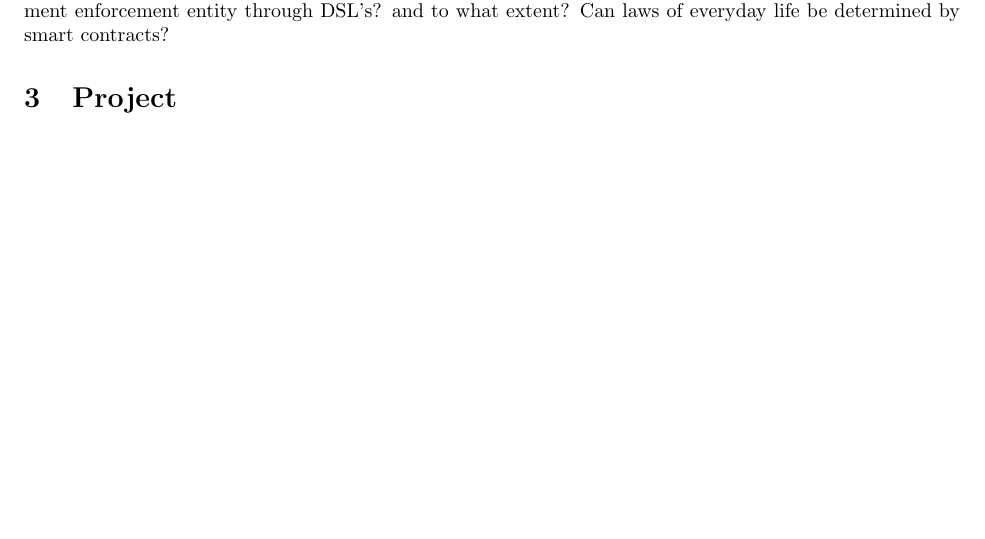
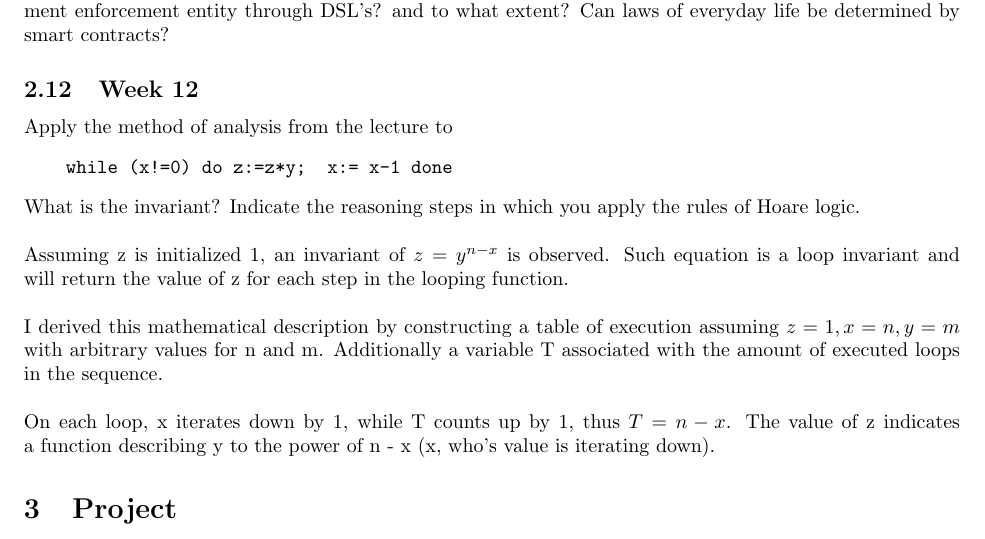
Before and after one commit to tylew/354-Programming-Languages, a LaTeX paper (report/report.tex): part of page 15 of 16, cut so that both start at the same text, the shorter picture padded with empty space. Compiled offline with pdfLaTeX.

Commit message:
homework 12

```diff
--- a/report/report.tex
+++ b/report/report.tex
@@ -576,6 +576,24 @@ A domain specific programming language (DSL) for financial contracts.
 \\\\
 What if the logic of our justice system was so fine-tuned it could be described in a DSL with precise inputs producing clear outputs? Before that though, we must of course consider legal contracts. Such DSL contracting languages have been proposed and developed mainly in the last 10 years, but none have achieved a legally recognized status. Despite this, trustworthy contracts are still being deployed, and functioning properly without the enforcement of a legal entity. I think my question is: is it possible to create a replacement enforcement entity through DSL's? and to what extent? Can laws of everyday life be determined by smart contracts?
 
+
+\subsection{Week 12}
+Apply the method of analysis from the lecture to
+\begin{verbatim}
+    while (x!=0) do z:=z*y;  x:= x-1 done
+\end{verbatim}
+
+What is the invariant? Indicate the reasoning steps in which you apply the rules of Hoare logic.
+\\\\
+Assuming z is initialized 1, an invariant of $z=y^{n-x}$ is observed. Such equation is a loop invariant and will return the value of z for each step in the looping function.
+\\\\
+I derived this mathematical description by constructing a table of execution assuming $z = 1, x = n, y = m$ with arbitrary values for n and m. Additionally a variable T associated with the amount of executed loops in the sequence.
+\\\\
+On each loop, x iterates down by 1, while T counts up by 1, thus $T = n - x$. The value of z indicates a function describing y to the power of n - x (x, who's value is iterating down).
+
+
+
+
 % \ldots
 
 \section{Project}
```
